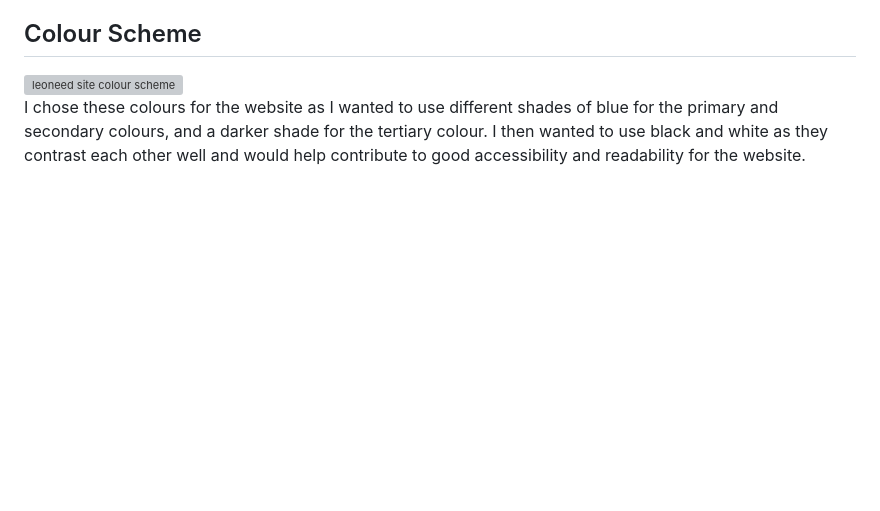
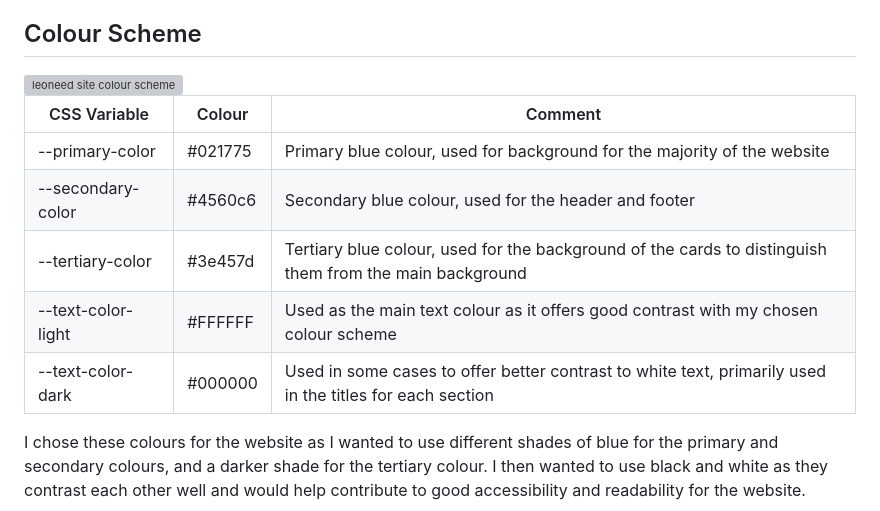
Before and after one commit to yakisoba-bun/leo-need, a Markdown page: README.md, the part around one of its changes. Rendered like a GitHub page; blank space fills up the shorter version; grey boxes are pictures that could not be loaded.

Commit message:
Update README.md with colour table

```diff
--- a/README.md
+++ b/README.md
@@ -56,6 +56,14 @@ I chose to use the Noto font family for the website as I wanted to use a font th
 
 <img width="1600" height="1200" alt="leoneed site colour scheme" src="https://github.com/user-attachments/assets/4aa97081-8fb2-468e-868e-6300b82aa565" />
 
+| CSS Variable       | Colour  | Comment                                                                                                  |
+|--------------------|---------|----------------------------------------------------------------------------------------------------------|
+| --primary-color    | #021775 | Primary blue colour, used for background for the majority of the website                                 |
+| --secondary-color  | #4560c6 | Secondary blue colour, used for the header and footer                                                    |
+| --tertiary-color   | #3e457d | Tertiary blue colour, used for the background of the cards to distinguish them from the main background  |
+| --text-color-light | #FFFFFF | Used as the main text colour as it offers good contrast with my chosen colour scheme                     |
+| --text-color-dark  | #000000 | Used in some cases to offer better contrast to white text, primarily used in the titles for each section |
+
 I chose these colours for the website as I wanted to use different shades of blue for the primary and secondary colours, and a darker shade for the tertiary colour. I then wanted to use black and white as they contrast each other well and would help contribute to good accessibility and readability for the website.
 
 I also utilised EightShapes Contrast Grid as it gave me an easy to understand visualisation of how my chosen colours would contrast each other and how I could best meet accessiblity needs with the colours chosen.
```
Also changed, not shown: other parts of README.md (+10 -0 lines).
